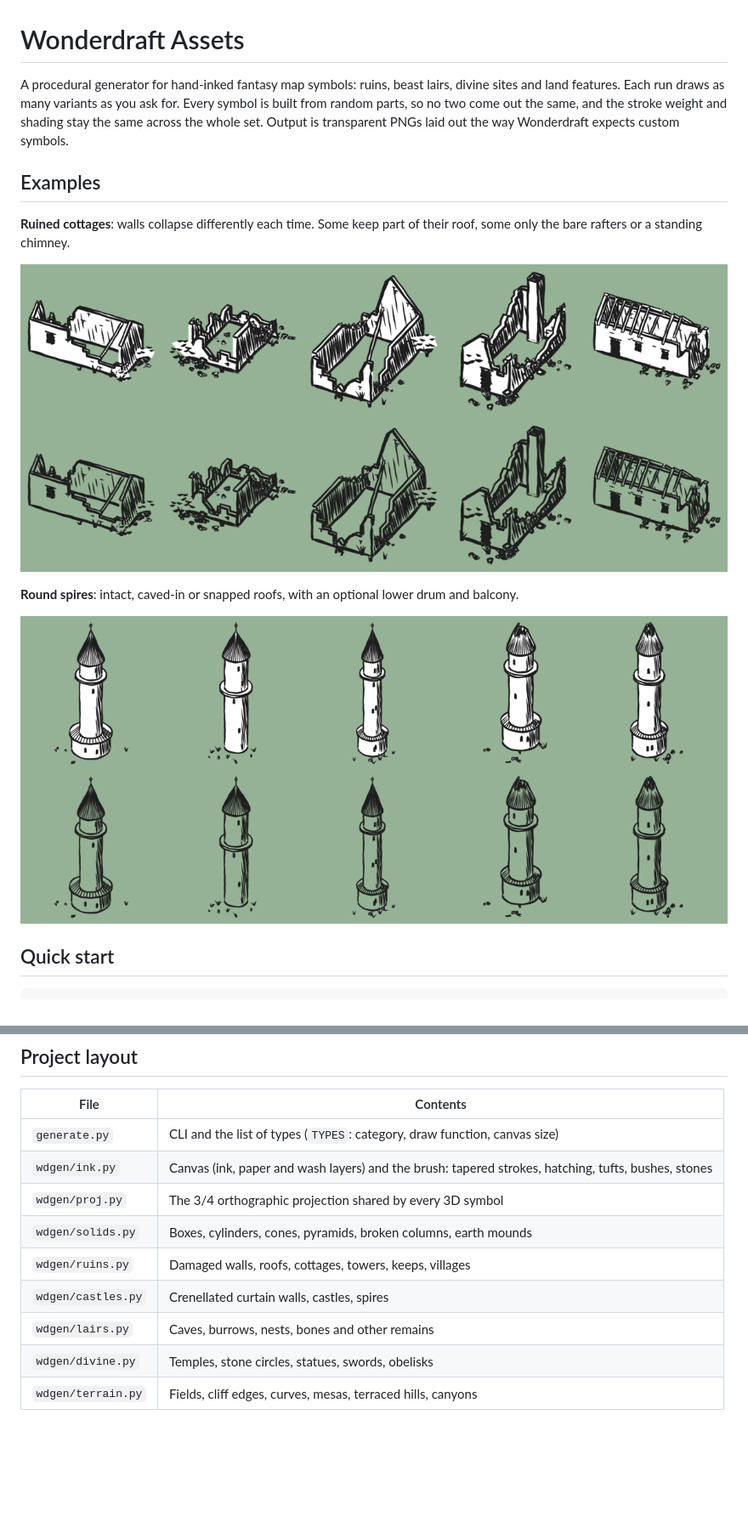
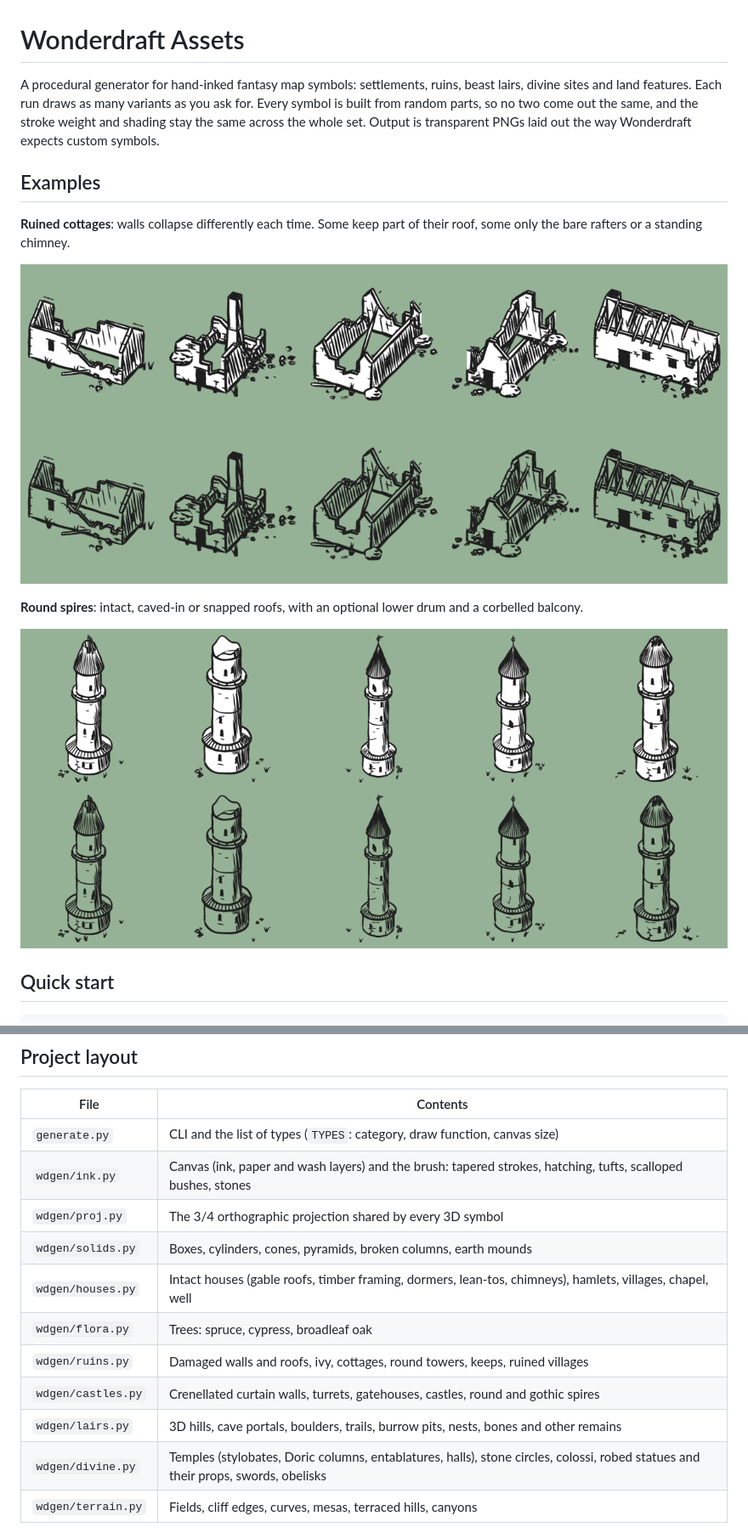
Before and after one commit to JustAsco/Inkwright, a Markdown page: README.md, 2 parts joined by grey strips. Shown at 85% size. Rendered like a GitHub page; pictures changed too: docs/cottage_filled.png, docs/cottage_line.png, docs/round_spire_filled.png; blank space fills up the shorter version.

```diff
--- a/README.md
+++ b/README.md
@@ -1,7 +1,7 @@
 # Wonderdraft Assets
 
-A procedural generator for hand-inked fantasy map symbols: ruins, beast lairs, divine sites and
-land features. Each run draws as many variants as you ask for. Every symbol is built from random
+A procedural generator for hand-inked fantasy map symbols: settlements, ruins, beast lairs,
+divine sites and land features. Each run draws as many variants as you ask for. Every symbol is built from random
 parts, so no two come out the same, and the stroke weight and shading stay the same across the
 whole set. Output is transparent PNGs laid out the way Wonderdraft expects custom symbols.
 
@@ -13,7 +13,8 @@ only the bare rafters or a standing chimney.
 ![Ruined cottages, filled style](docs/cottage_filled.png)
 ![Ruined cottages, line style](docs/cottage_line.png)
 
-**Round spires**: intact, caved-in or snapped roofs, with an optional lower drum and balcony.
+**Round spires**: intact, caved-in or snapped roofs, with an optional lower drum and a corbelled
+balcony.
 
 ![Round spires, filled style](docs/round_spire_filled.png)
 ![Round spires, line style](docs/round_spire_line.png)
@@ -93,13 +136,15 @@ The wash is a second colour. These symbols won't tint as one colour unless you u
 | File | Contents |
 |---|---|
 | `generate.py` | CLI and the list of types (`TYPES`: category, draw function, canvas size) |
-| `wdgen/ink.py` | Canvas (ink, paper and wash layers) and the brush: tapered strokes, hatching, tufts, bushes, stones |
+| `wdgen/ink.py` | Canvas (ink, paper and wash layers) and the brush: tapered strokes, hatching, tufts, scalloped bushes, stones |
 | `wdgen/proj.py` | The 3/4 orthographic projection shared by every 3D symbol |
 | `wdgen/solids.py` | Boxes, cylinders, cones, pyramids, broken columns, earth mounds |
-| `wdgen/ruins.py` | Damaged walls, roofs, cottages, towers, keeps, villages |
-| `wdgen/castles.py` | Crenellated curtain walls, castles, spires |
-| `wdgen/lairs.py` | Caves, burrows, nests, bones and other remains |
-| `wdgen/divine.py` | Temples, stone circles, statues, swords, obelisks |
+| `wdgen/houses.py` | Intact houses (gable roofs, timber framing, dormers, lean-tos, chimneys), hamlets, villages, chapel, well |
+| `wdgen/flora.py` | Trees: spruce, cypress, broadleaf oak |
+| `wdgen/ruins.py` | Damaged walls and roofs, ivy, cottages, round towers, keeps, ruined villages |
+| `wdgen/castles.py` | Crenellated curtain walls, turrets, gatehouses, castles, round and gothic spires |
+| `wdgen/lairs.py` | 3D hills, cave portals, boulders, trails, burrow pits, nests, bones and other remains |
+| `wdgen/divine.py` | Temples (stylobates, Doric columns, entablatures, halls), stone circles, colossi, robed statues and their props, swords, obelisks |
 | `wdgen/terrain.py` | Fields, cliff edges, curves, mesas, terraced hills, canyons |
 
 To add a symbol type, write a `draw(pen, P, rng)` function (`P` projects world `(x, y, height)` to
```
Also changed, not shown: other parts of README.md (+53 -11 lines), 9 other files.
